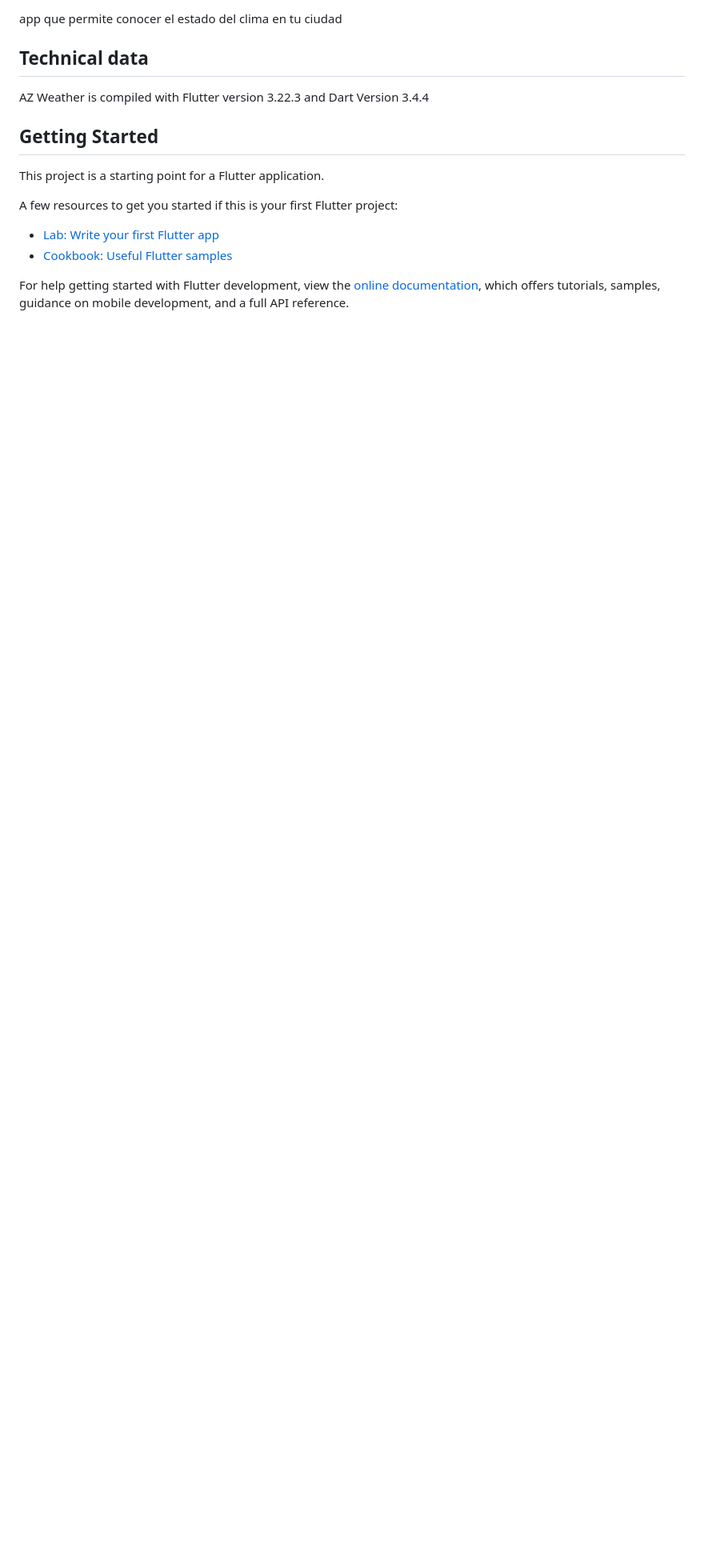
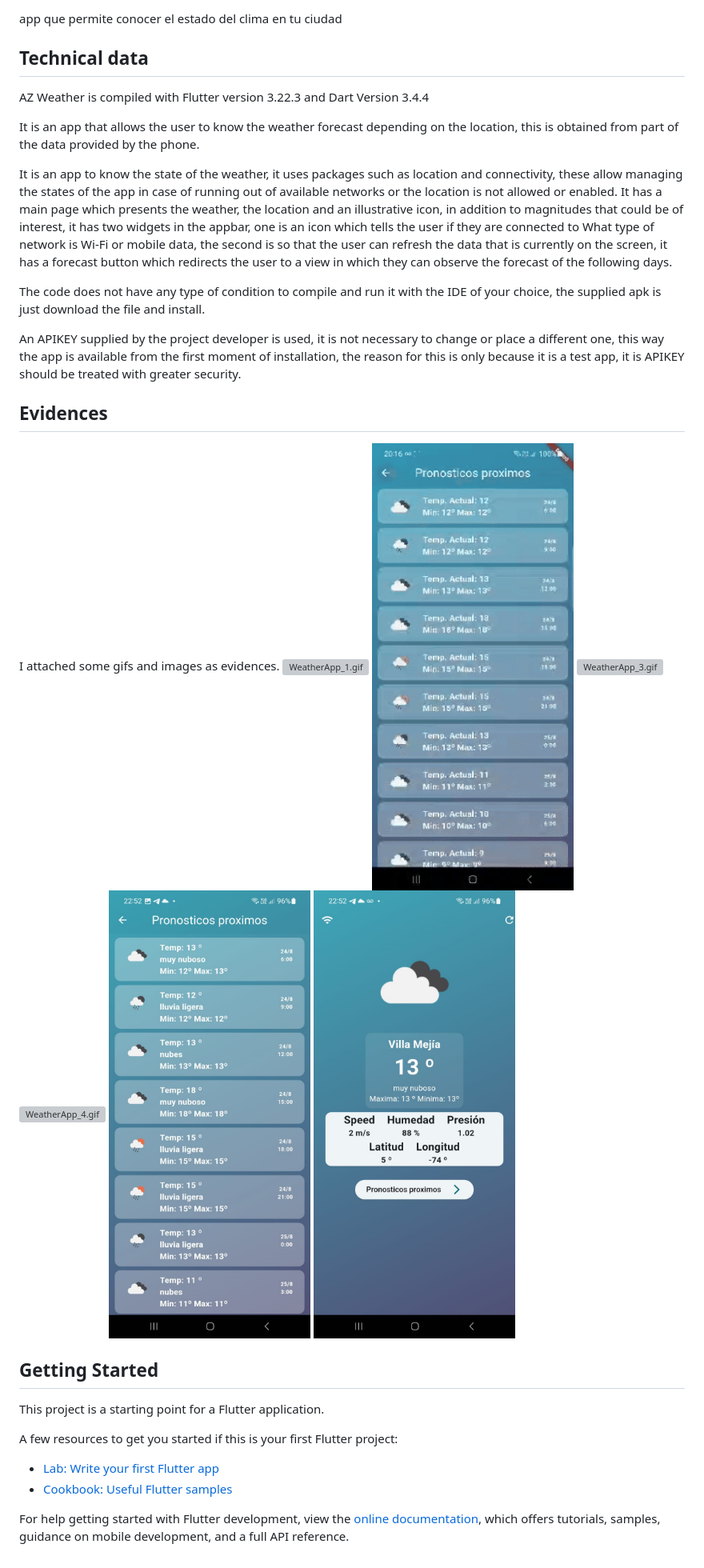
Before and after one commit to jorge2692/az-weather, a Markdown page: README.md, the part around the change. Shown at 80% size. GitHub-like rendering; pictures changed too: evidences/WeatherApp_2.gif (added), evidences/WeatherApp_Forecasts.jpeg (added), evidences/WeatherApp_home.jpeg (added); blank space fills up the shorter version; grey boxes are pictures that could not be loaded.

Commit message:
evidencias: gif y screen

```diff
--- a/README.md
+++ b/README.md
@@ -5,6 +5,34 @@ app que permite conocer el estado del clima en tu ciudad
 ## Technical data
 AZ Weather is compiled with Flutter version 3.22.3 and Dart Version 3.4.4
 
+It is an app that allows the user to know the weather forecast depending on the location, this is
+obtained from part of the data provided by the phone.
+
+It is an app to know the state of the weather, it uses packages such as location and connectivity,
+these allow managing the states of the app in case of running out of available networks or the
+location is not allowed or enabled.
+It has a main page which presents the weather, the location and an illustrative icon, in addition
+to magnitudes that could be of interest, it has two widgets in the appbar, one is an icon which
+tells the user if they are connected to What type of network is Wi-Fi or mobile data, the second
+is so that the user can refresh the data that is currently on the screen, it has a forecast button
+which redirects the user to a view in which they can observe the forecast of the following days.
+
+The code does not have any type of condition to compile and run it with the IDE of your choice,
+the supplied apk is just download the file and install.
+
+An APIKEY supplied by the project developer is used, it is not necessary to change or place a
+different one, this way the app is available from the first moment of installation, the reason for
+this is only because it is a test app, it is APIKEY should be treated with greater security.
+
+## Evidences
+
+I attached some gifs and images as evidences.
+![WeatherApp_1.gif](evidences%2FWeatherApp_1.gif)
+![WeatherApp_2.gif](evidences%2FWeatherApp_2.gif)
+![WeatherApp_3.gif](evidences%2FWeatherApp_3.gif)
+![WeatherApp_4.gif](evidences%2FWeatherApp_4.gif)
+![WeatherApp_Forecasts.jpeg](evidences%2FWeatherApp_Forecasts.jpeg)
+![WeatherApp_home.jpeg](evidences%2FWeatherApp_home.jpeg)
 
 ## Getting Started
 
```
Also changed, not shown: 4 other files.
